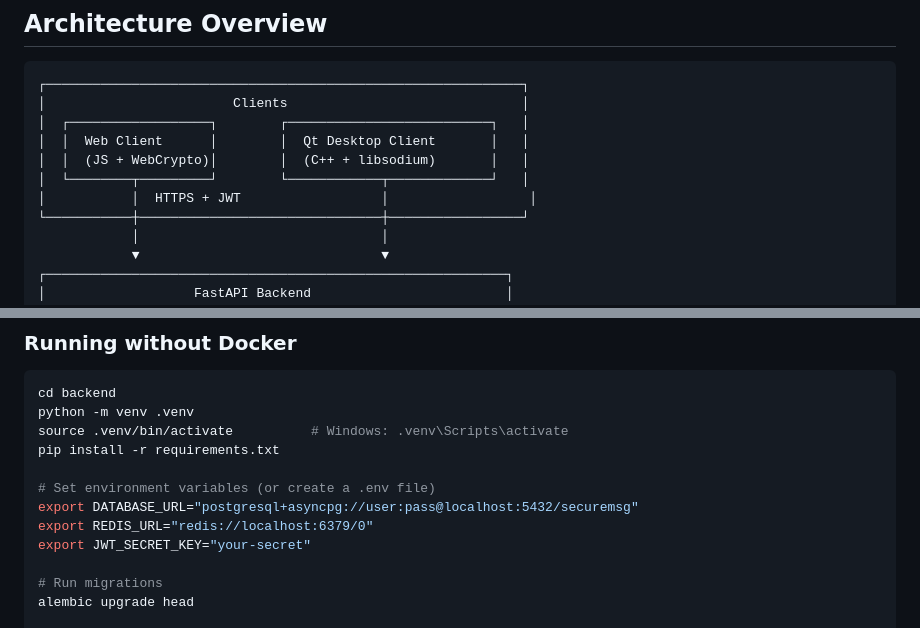
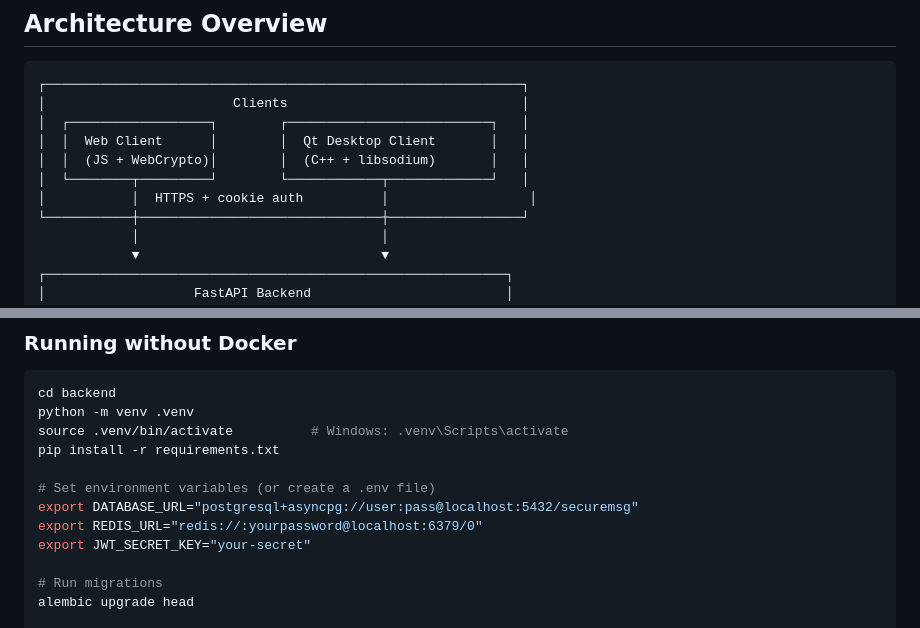
Before and after one commit to hbest05/EPIC, a Markdown page: README.md, 2 parts joined by grey strips. GitHub-like rendering.

```diff
--- a/README.md
+++ b/README.md
@@ -15,7 +15,7 @@ An end-to-end encrypted messaging system with a blockchain audit trail, built as
 │  │  Web Client      │        │  Qt Desktop Client       │   │
 │  │  (JS + WebCrypto)│        │  (C++ + libsodium)       │   │
 │  └────────┬─────────┘        └────────────┬─────────────┘   │
-│           │  HTTPS + JWT                  │                  │
+│           │  HTTPS + cookie auth          │                  │
 └───────────┼───────────────────────────────┼─────────────────┘
             │                               │
             ▼                               ▼
@@ -145,7 +146,7 @@ pip install -r requirements.txt
 
 # Set environment variables (or create a .env file)
 export DATABASE_URL="postgresql+asyncpg://user:pass@localhost:5432/securemsg"
-export REDIS_URL="redis://localhost:6379/0"
+export REDIS_URL="redis://:yourpassword@localhost:6379/0"
 export JWT_SECRET_KEY="your-secret"
 
 # Run migrations
```
Also changed, not shown: other parts of README.md (+16 -13 lines).
